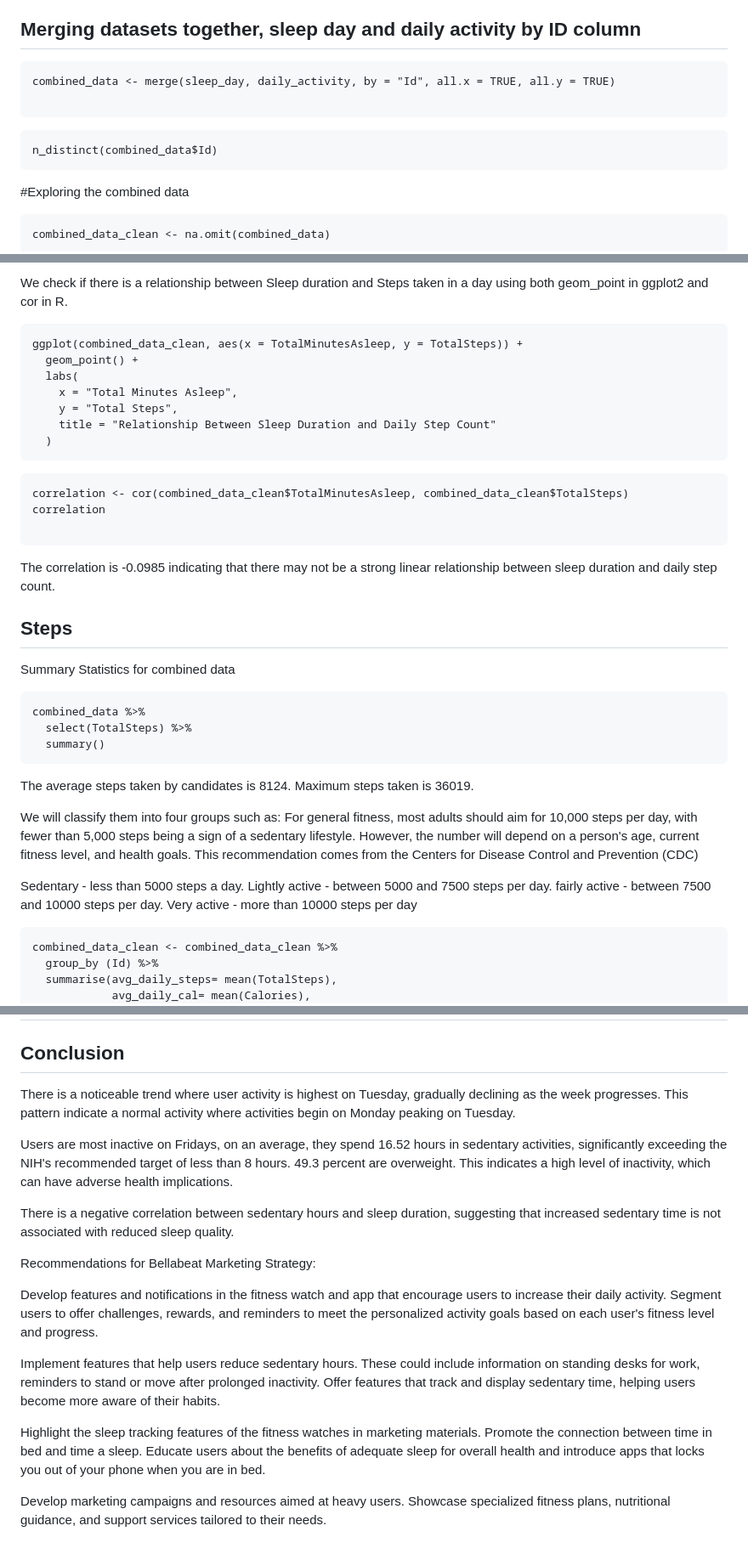
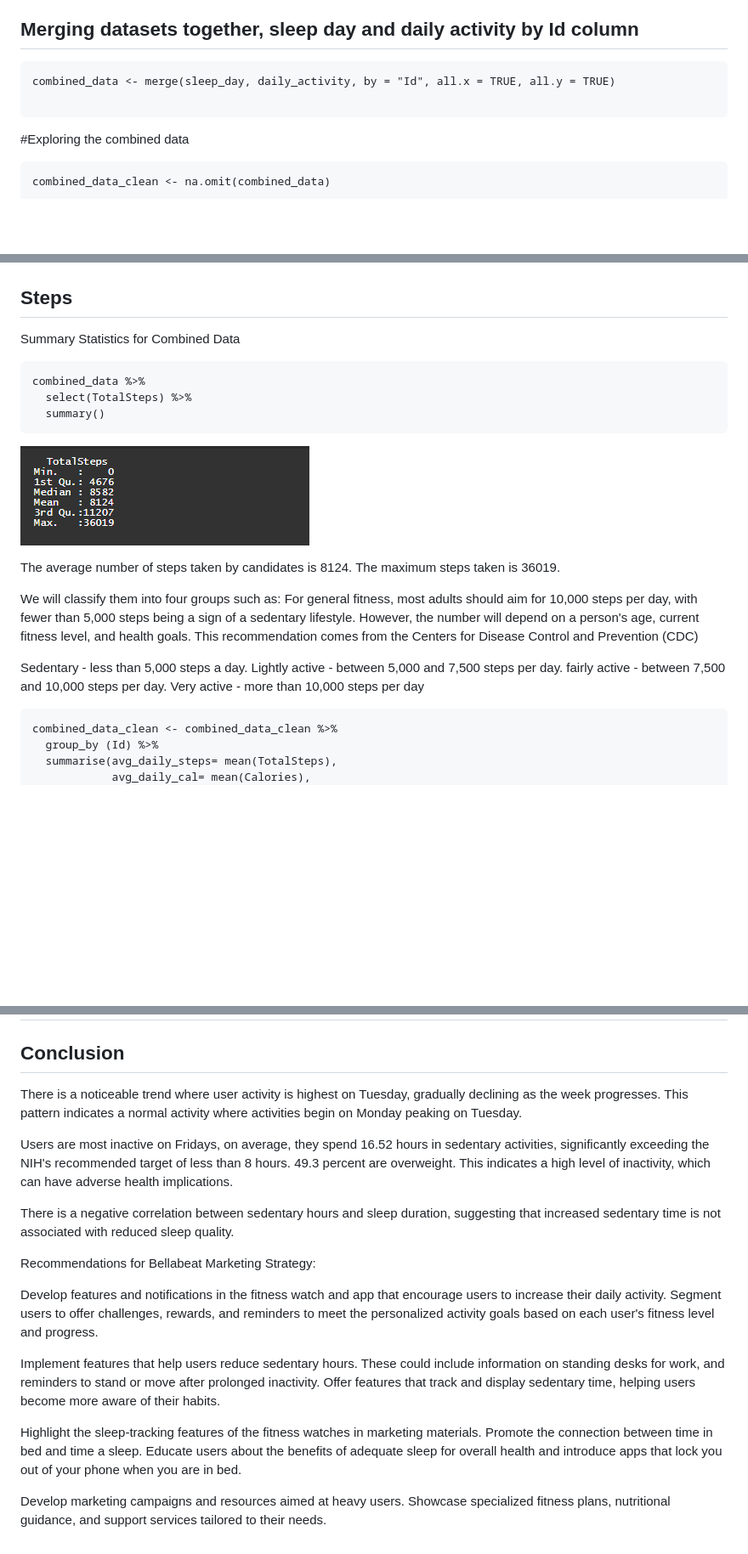
Before and after one commit to brianondiso/bellabeat_capstone_project, a Markdown page: README.md, 3 parts joined by grey strips. Shown: that part at 85% size. Drawn GitHub-style; blank space fills up the shorter version.

Commit message:
Completing the project.
First project: Published on 10/08/2023 1:02pm

````diff
--- a/README.md
+++ b/README.md
@@ -202,14 +202,12 @@ The relationship is not completely linear, indicating that individuals are spend
 in bed but are not sleeping.
 The company can invest in creating an App that locks you out of your phone for a period of 7 hours.
 
-## Merging datasets together, sleep day and daily activity by ID column
+## Merging datasets together, sleep day and daily activity by Id column
 ```{r}
 combined_data <- merge(sleep_day, daily_activity, by = "Id", all.x = TRUE, all.y = TRUE)
 
 ```
-```{r}
-n_distinct(combined_data$Id)
-```
+
 #Exploring the combined data
 ```{r}
 combined_data_clean <- na.omit(combined_data)
@@ -231,39 +229,23 @@ There is a negative correlation between sedentary minutes and sleep duration, su
 
-We check if there is a relationship between Sleep duration and Steps taken in a day using both geom_point in ggplot2 and cor in R.
-```{r}
-ggplot(combined_data_clean, aes(x = TotalMinutesAsleep, y = TotalSteps)) +
-  geom_point() +
-  labs(
-    x = "Total Minutes Asleep",
-    y = "Total Steps",
-    title = "Relationship Between Sleep Duration and Daily Step Count"
-  )
-```
-
-```{r}
-correlation <- cor(combined_data_clean$TotalMinutesAsleep, combined_data_clean$TotalSteps)
-correlation
-
-```
-The correlation is -0.0985 indicating that there may not be a strong linear relationship between sleep duration and daily step count.
 
 ## Steps
-Summary Statistics for combined data
+Summary Statistics for Combined Data
 ```{r}
 combined_data %>%
   select(TotalSteps) %>%
   summary()
 ```
+![steps_summary](https://github.com/brianondiso/bellabeat_capstone_project/blob/main/images/sumary_total_steps.png)
 
-The average steps taken by candidates is 8124. Maximum steps taken is 36019.
+The average number of steps taken by candidates is 8124. The maximum steps taken is 36019.
 
 We will classify them into four groups such as:
 For general fitness, most adults should aim for 10,000 steps per day, with fewer than 5,000 steps being a sign of a sedentary lifestyle. However, the number will depend on a person's age, current fitness level, and health goals. This recommendation comes from the Centers for Disease Control and Prevention (CDC)
 
-Sedentary - less than 5000 steps a day.
-Lightly active - between 5000 and 7500 steps per day.
-fairly active - between 7500 and 10000 steps per day.
-Very active - more than 10000 steps per day
+Sedentary - less than 5,000 steps a day.
+Lightly active - between 5,000 and 7,500 steps per day.
+fairly active - between 7,500 and 10,000 steps per day.
+Very active - more than 10,000 steps per day
 
 ```{r}
 combined_data_clean <- combined_data_clean %>%
@@ -386,10 +383,10 @@ lowest activity.
 ## Act Phase
 
 ## Conclusion
-There is a noticeable trend where user activity is highest on Tuesday, gradually declining as the week progresses. This pattern indicate a normal activity where activities begin on Monday peaking on Tuesday.
+There is a noticeable trend where user activity is highest on Tuesday, gradually declining as the week progresses. This pattern indicates a normal activity where activities begin on Monday peaking on Tuesday.
 
 
-Users are most inactive on Fridays, on an average, they spend 16.52 hours in sedentary activities, significantly exceeding the NIH's recommended target of less than 8 hours.
+Users are most inactive on Fridays, on average, they spend 16.52 hours in sedentary activities, significantly exceeding the NIH's recommended target of less than 8 hours.
 49.3 percent are overweight.
 This indicates a high level of inactivity, which can have adverse health implications.
 
@@ -401,8 +398,8 @@ Recommendations for Bellabeat Marketing Strategy:
 Develop features and notifications in the fitness watch and app that encourage users to increase their daily activity.
 Segment users to offer challenges, rewards, and reminders to meet the personalized activity goals based on each user's fitness level and progress.
 
-Implement features that help users reduce sedentary hours. These could include information on standing desks for work, reminders to stand or move after prolonged inactivity. Offer features that track and display sedentary time, helping users become more aware of their habits.
+Implement features that help users reduce sedentary hours. These could include information on standing desks for work, and reminders to stand or move after prolonged inactivity. Offer features that track and display sedentary time, helping users become more aware of their habits.
 
-Highlight the sleep tracking features of the fitness watches in marketing materials. Promote the connection between time in bed and time a sleep. Educate users about the benefits of adequate sleep for overall health and introduce apps that locks you out of your phone when you are in bed.
+Highlight the sleep-tracking features of the fitness watches in marketing materials. Promote the connection between time in bed and time a sleep. Educate users about the benefits of adequate sleep for overall health and introduce apps that lock you out of your phone when you are in bed.
 
 Develop marketing campaigns and resources aimed at heavy users. Showcase specialized fitness plans, nutritional guidance, and support services tailored to their needs.
````
Also changed, not shown: other parts of README.md (+26 -11 lines).
